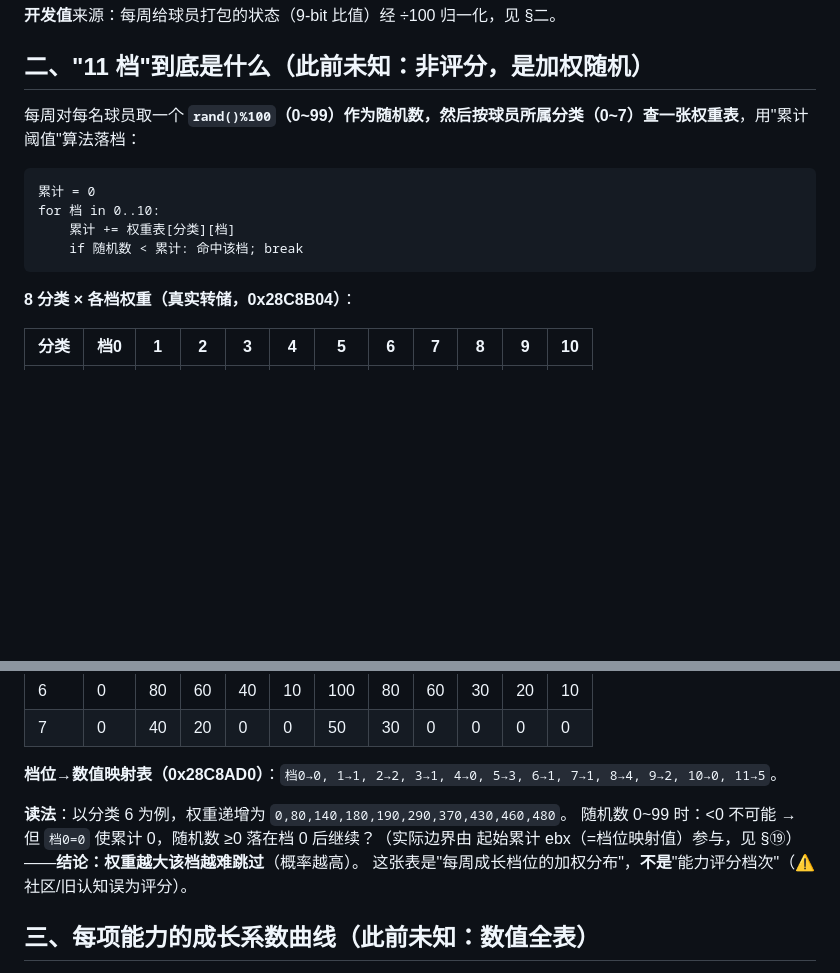
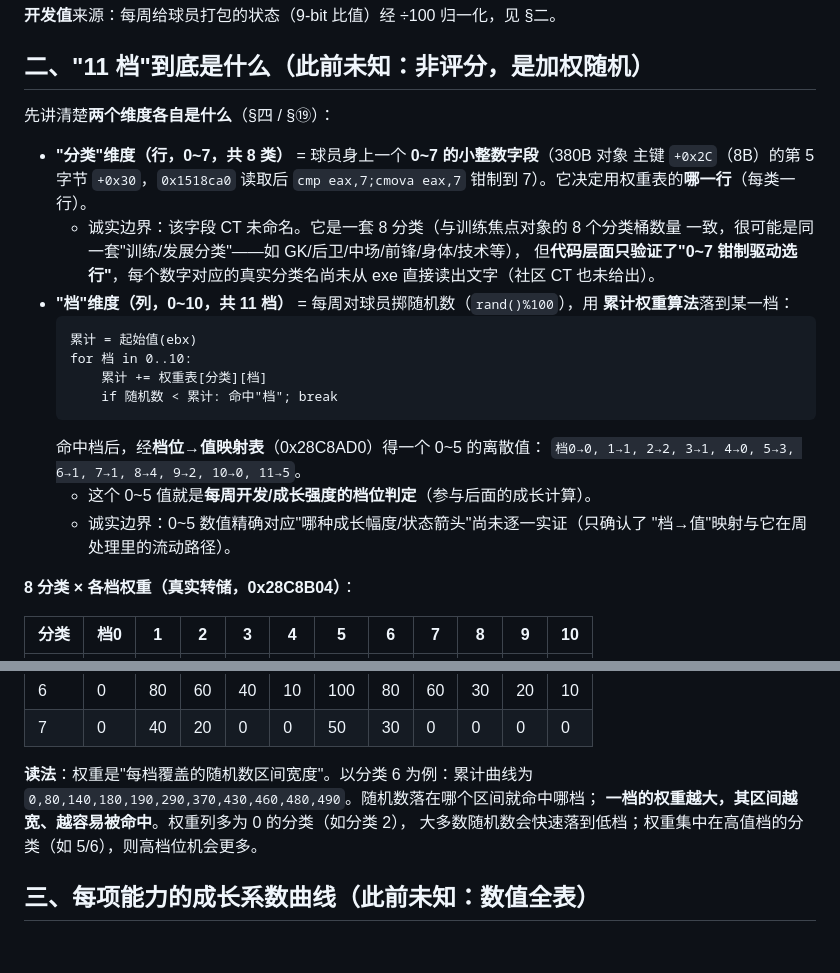
Before and after one commit to leo-grayrat/pes-file-reader, a Markdown page: docs/ml_hidden_mechanics_guide.md, 2 parts joined by grey strips. GitHub-like rendering; blank space fills up the shorter version.

Commit message:
docs: clarify 分类 (player +0x30 field, clamp 0-7) and 档 (weekly random tier) semantics in guide

````diff
--- a/docs/ml_hidden_mechanics_guide.md
+++ b/docs/ml_hidden_mechanics_guide.md
@@ -34,14 +34,28 @@
 
 ## 二、"11 档"到底是什么（此前未知：非评分，是加权随机）
 
-每周对每名球员取一个 **`rand()%100`（0~99）**作为随机数，然后**按球员所属分类（0~7）查一张权重表**，用"累计阈值"算法落档：
+先讲清楚**两个维度各自是什么**（§四 / §⑲）：
 
-```
-累计 = 0
-for 档 in 0..10:
-    累计 += 权重表[分类][档]
-    if 随机数 < 累计: 命中该档; break
-```
+- **"分类"维度（行，0~7，共 8 类）** = 球员身上一个 **0~7 的小整数字段**（380B 对象
+  主键 `+0x2C`（8B）的第 5 字节 `+0x30`，`0x1518ca0` 读取后 `cmp eax,7;cmova eax,7`
+  钳制到 7）。它决定用权重表的**哪一行**（每类一行）。
+  - 诚实边界：该字段 CT 未命名。它是一套 8 分类（与训练焦点对象的 8 个分类桶数量
+    一致，很可能是同一套"训练/发展分类"——如 GK/后卫/中场/前锋/身体/技术等），
+    但**代码层面只验证了"0~7 钳制驱动选行"**，每个数字对应的真实分类名尚未从 exe
+    直接读出文字（社区 CT 也未给出）。
+- **"档"维度（列，0~10，共 11 档）** = 每周对球员掷随机数（`rand()%100`），用
+  **累计权重算法**落到某一档：
+  ```
+  累计 = 起始值(ebx)
+  for 档 in 0..10:
+      累计 += 权重表[分类][档]
+      if 随机数 < 累计: 命中"档"; break
+  ```
+  命中档后，经**档位→值映射表**（0x28C8AD0）得一个 0~5 的离散值：
+  `档0→0, 1→1, 2→2, 3→1, 4→0, 5→3, 6→1, 7→1, 8→4, 9→2, 10→0, 11→5`。
+  - 这个 0~5 值就是**每周开发/成长强度的档位判定**（参与后面的成长计算）。
+  - 诚实边界：0~5 数值精确对应"哪种成长幅度/状态箭头"尚未逐一实证（只确认了
+    "档→值"映射与它在周处理里的流动路径）。
 
 **8 分类 × 各档权重（真实转储，0x28C8B04）**：
 
@@ -56,12 +70,10 @@ for 档 in 0..10:
 | 6 | 0 | 80 | 60 | 40 | 10 | 100 | 80 | 60 | 30 | 20 | 10 |
 | 7 | 0 | 40 | 20 | 0 | 0 | 50 | 30 | 0 | 0 | 0 | 0 |
 
-**档位→数值映射表（0x28C8AD0）**：`档0→0, 1→1, 2→2, 3→1, 4→0, 5→3, 6→1, 7→1, 8→4, 9→2, 10→0, 11→5`。
-
-**读法**：以分类 6 为例，权重递增为 `0,80,140,180,190,290,370,430,460,480`。
-随机数 0~99 时：<0 不可能 → 但 `档0=0` 使累计 0，随机数 ≥0 落在档 0 后继续？（实际边界由
-起始累计 ebx（=档位映射值）参与，见 §⑲）——**结论：权重越大该档越难跳过**（概率越高）。
-这张表是"每周成长档位的加权分布"，**不是**"能力评分档次"（⚠️ 社区/旧认知误为评分）。
+**读法**：权重是"每档覆盖的随机数区间宽度"。以分类 6 为例：累计曲线为
+`0,80,140,180,190,290,370,430,460,480,490`。随机数落在哪个区间就命中哪档；
+**一档的权重越大，其区间越宽、越容易被命中**。权重列多为 0 的分类（如分类 2），
+大多数随机数会快速落到低档；权重集中在高值档的分类（如 5/6），则高档位机会更多。
 
 ## 三、每项能力的成长系数曲线（此前未知：数值全表）
 
````
